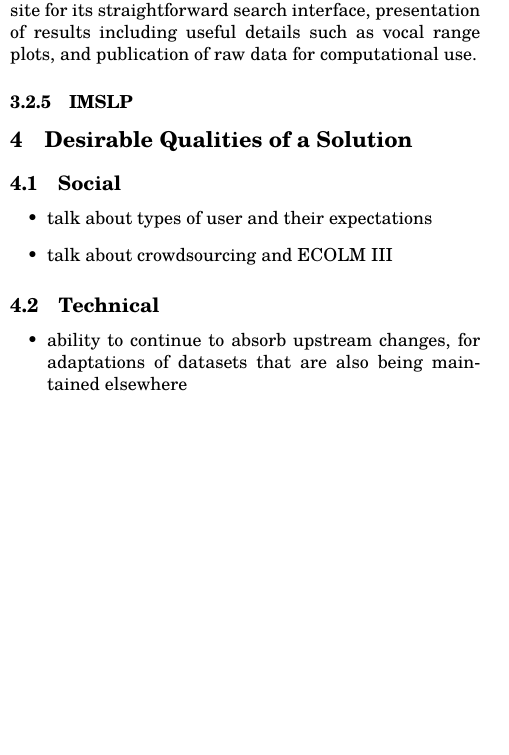
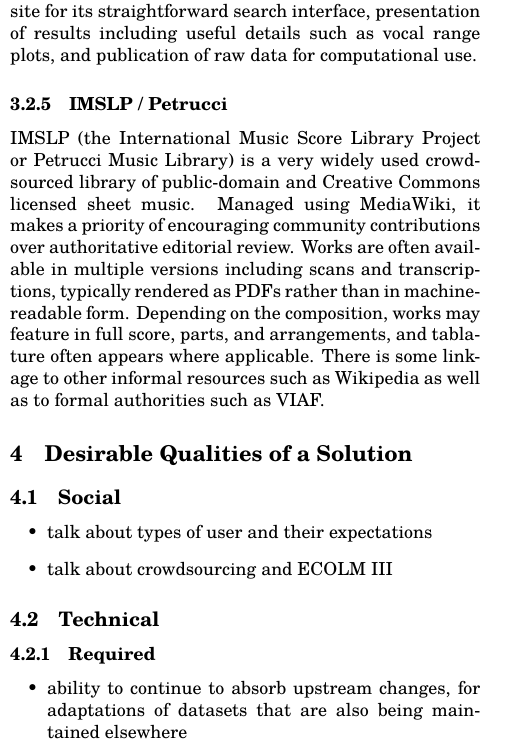
Before and after one commit to cannam/ecolm-review-doc, a LaTeX document (review.tex): part of one column of page 3 of 8, cut so that both start at the same text, the shorter picture padded with empty space. Compiled offline with pdfLaTeX.

Commit message:
More minor notes

```diff
--- a/review.tex
+++ b/review.tex
@@ -338,7 +338,19 @@
 
 %  \subsubsection{earlymusicsources.com}
 %  \subsubsection{earlymusiconline.org}
-  \subsubsection{IMSLP}
+  \subsubsection{IMSLP / Petrucci}
+
+  IMSLP (the International Music Score Library Project or Petrucci
+  Music Library) is a very widely used crowd-sourced library of
+  public-domain and Creative Commons licensed sheet music. Managed
+  using MediaWiki, it makes a priority of encouraging community
+  contributions over authoritative editorial review. Works are often
+  available in multiple versions including scans and transcriptions,
+  typically rendered as PDFs rather than in machine-readable
+  form. Depending on the composition, works may feature in full score,
+  parts, and arrangements, and tablature often appears where
+  applicable. There is some linkage to other informal resources such
+  as Wikipedia as well as to formal authorities such as VIAF.
 
   \section{Desirable Qualities of a Solution}
   \subsection{Social}
@@ -351,6 +363,9 @@
 
   \subsection{Technical}
 
+  \subsubsection{Required}
+
   \begin{itemize}
   \item ability to continue to absorb upstream changes, for
     adaptations of datasets that are also being maintained elsewhere
+  \item standard formats where they exist! e.g. always MEI unless
```
Also changed, not shown: review.pdf, review.tex (40 more changed lines).
